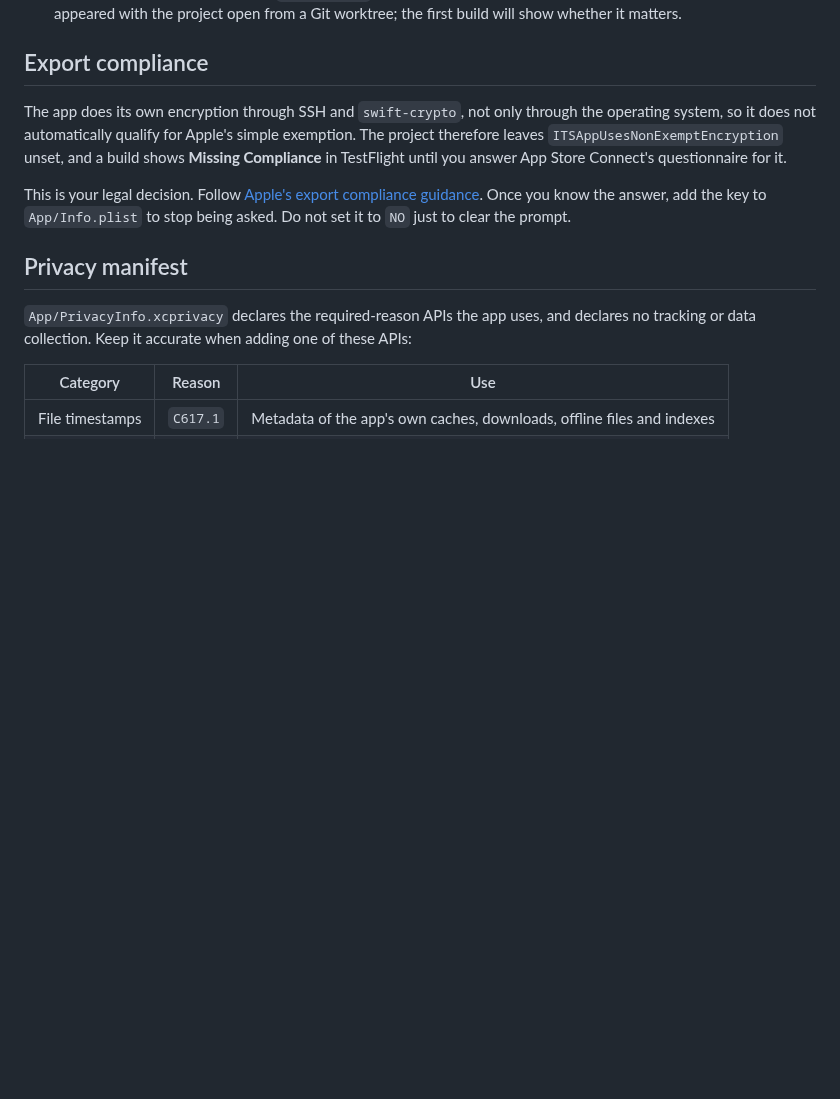
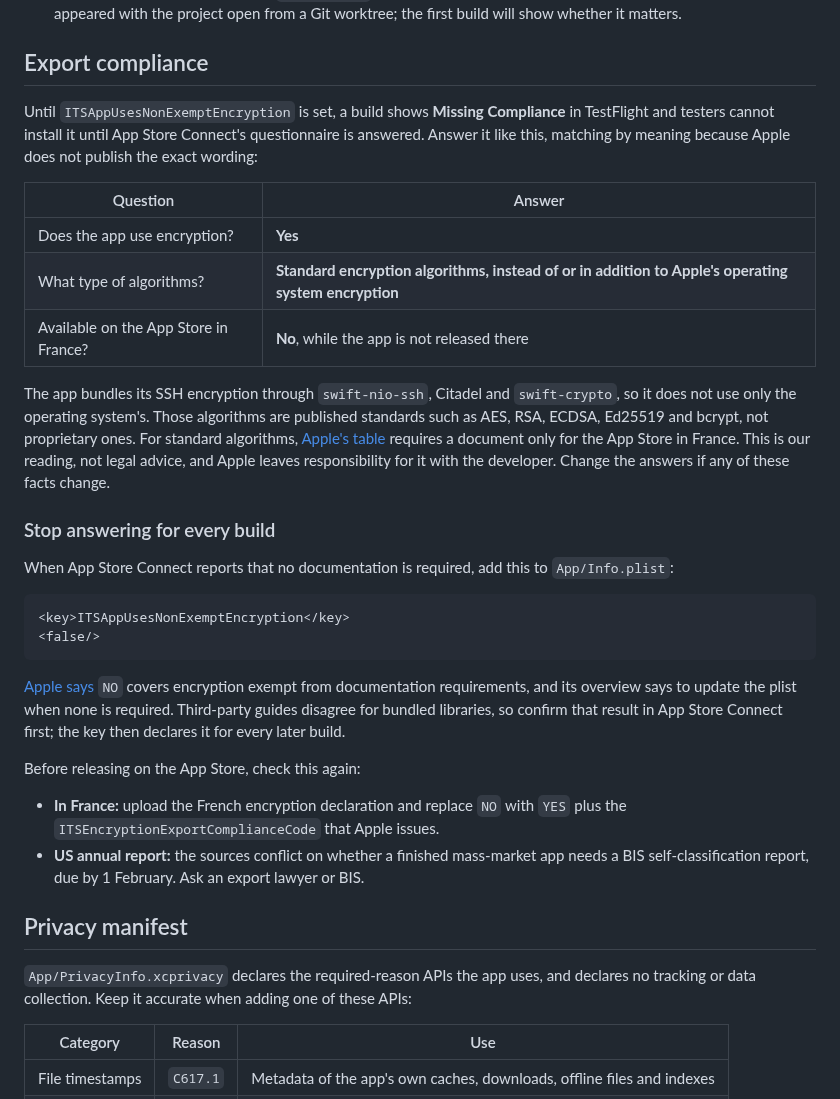
Before and after one commit to eyeb0l/RemoteFiles, a Markdown page: docs/TESTFLIGHT.md, the part around the change. GitHub-like rendering; blank space fills up the shorter version.

Commit message:
Record the export compliance answer for TestFlight builds
Save the questionnaire answers and why they apply. Explain when the
Info.plist key can replace answering for each build.

Co-Authored-By: Claude Opus 5.5 <noreply@anthropic.com>

````diff
--- a/docs/TESTFLIGHT.md
+++ b/docs/TESTFLIGHT.md
@@ -78,14 +78,43 @@ Xcode 27.2 does not follow Apple's documented first-run order, so check these po
 
 ## Export compliance
 
-The app does its own encryption through SSH and `swift-crypto`, not only through the operating
-system, so it does not automatically qualify for Apple's simple exemption. The project therefore
-leaves `ITSAppUsesNonExemptEncryption` unset, and a build shows **Missing Compliance** in TestFlight
-until you answer App Store Connect's questionnaire for it.
+Until `ITSAppUsesNonExemptEncryption` is set, a build shows **Missing Compliance** in TestFlight and
+testers cannot install it until App Store Connect's questionnaire is answered. Answer it like this,
+matching by meaning because Apple does not publish the exact wording:
 
-This is your legal decision. Follow [Apple's export compliance guidance](https://developer.apple.com/documentation/security/complying-with-encryption-export-regulations).
-Once you know the answer, add the key to `App/Info.plist` to stop being asked. Do not set it to
-`NO` just to clear the prompt.
+| Question | Answer |
+|---|---|
+| Does the app use encryption? | **Yes** |
+| What type of algorithms? | **Standard encryption algorithms, instead of or in addition to Apple's operating system encryption** |
+| Available on the App Store in France? | **No**, while the app is not released there |
+
+The app bundles its SSH encryption through `swift-nio-ssh`, Citadel and `swift-crypto`, so it does not
+use only the operating system's. Those algorithms are published standards such as AES, RSA, ECDSA,
+Ed25519 and bcrypt, not proprietary ones. For standard algorithms,
+[Apple's table](https://developer.apple.com/help/app-store-connect/reference/app-information/export-compliance-documentation-for-encryption/)
+requires a document only for the App Store in France. This is our reading, not legal advice, and Apple
+leaves responsibility for it with the developer. Change the answers if any of these facts change.
+
+### Stop answering for every build
+
+When App Store Connect reports that no documentation is required, add this to `App/Info.plist`:
+
+```xml
+<key>ITSAppUsesNonExemptEncryption</key>
+<false/>
+```
+
+[Apple says](https://developer.apple.com/documentation/security/complying-with-encryption-export-regulations)
+`NO` covers encryption exempt from documentation requirements, and its overview says to update the
+plist when none is required. Third-party guides disagree for bundled libraries, so confirm that result
+in App Store Connect first; the key then declares it for every later build.
+
+Before releasing on the App Store, check this again:
+
+- **In France:** upload the French encryption declaration and replace `NO` with `YES` plus the
+  `ITSEncryptionExportComplianceCode` that Apple issues.
+- **US annual report:** the sources conflict on whether a finished mass-market app needs a BIS
+  self-classification report, due by 1 February. Ask an export lawyer or BIS.
 
 ## Privacy manifest
 
````
